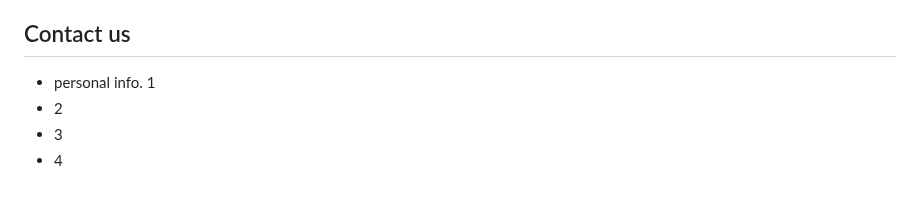
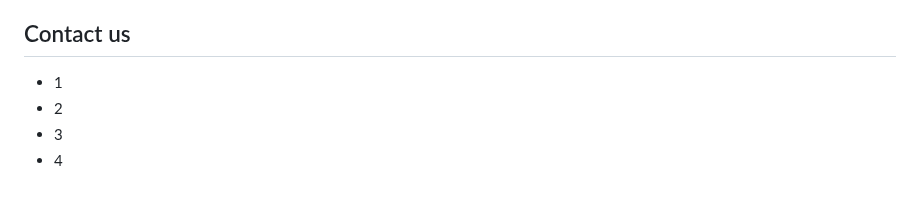
Before and after one commit to oscarchew/YoziCare, a Markdown page: README.md, the part around the change. Drawn GitHub-style.

```diff
--- a/README.md
+++ b/README.md
@@ -42,7 +42,7 @@ There is a bug in the chatbot's underlying program that needs to be resolved by
 - [Inverse Cooking: Recipe Generation from Food Images](https://github.com/facebookresearch/inversecooking)
 
 ## Contact us
-- personal info. 1
+- 1
 - 2
 - 3
 - 4
```
